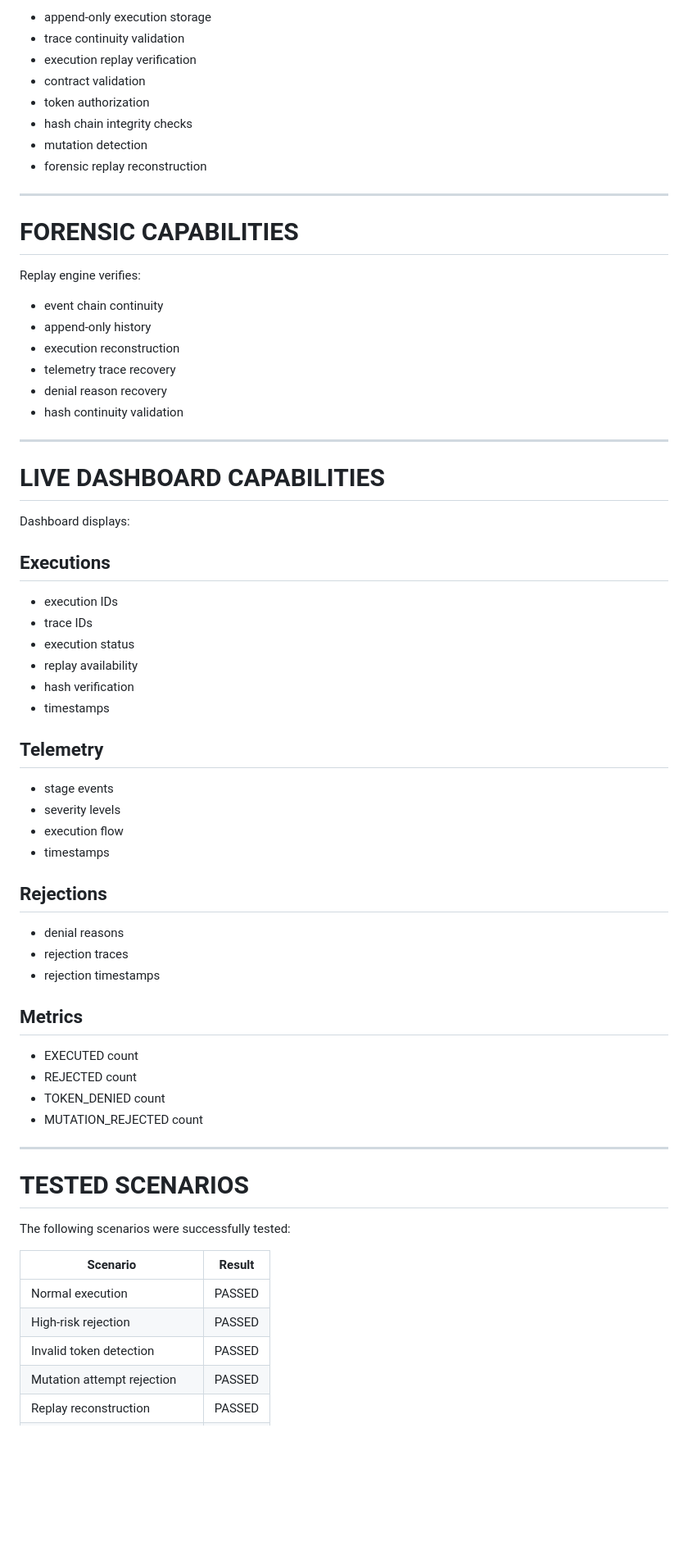
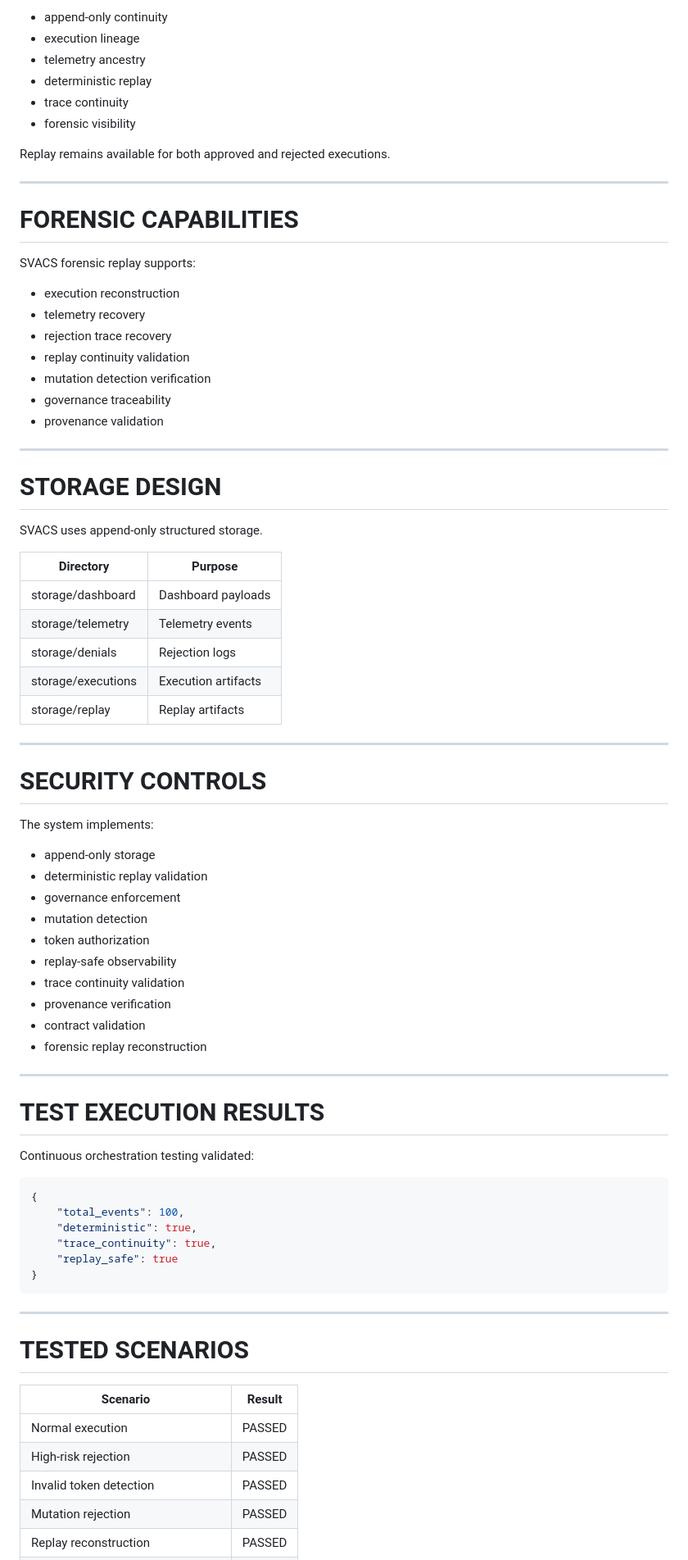
Before and after one commit to blackholeinfiverse64/SVACS-Main, a Markdown page: docs/REVIEW_PACKET.md, the part around one of its changes. Shown at 82% size. GitHub-like rendering; blank space fills up the shorter version.

````diff
--- a/docs/REVIEW_PACKET.md
+++ b/docs/REVIEW_PACKET.md
@@ -315,67 +476,81 @@ The system implements:
 
-- append-only execution storage
-- trace continuity validation
-- execution replay verification
-- contract validation
-- token authorization
-- hash chain integrity checks
-- mutation detection
-- forensic replay reconstruction
+- append-only continuity
+- execution lineage
+- telemetry ancestry
+- deterministic replay
+- trace continuity
+- forensic visibility
+
+Replay remains available for both approved and rejected executions.
 
 ---
 
 # FORENSIC CAPABILITIES
 
-Replay engine verifies:
+SVACS forensic replay supports:
 
-- event chain continuity
-- append-only history
 - execution reconstruction
-- telemetry trace recovery
-- denial reason recovery
-- hash continuity validation
+- telemetry recovery
+- rejection trace recovery
+- replay continuity validation
+- mutation detection verification
+- governance traceability
+- provenance validation
 
 ---
 
-# LIVE DASHBOARD CAPABILITIES
+# STORAGE DESIGN
 
-Dashboard displays:
+SVACS uses append-only structured storage.
 
-## Executions
-- execution IDs
-- trace IDs
-- execution status
-- replay availability
-- hash verification
-- timestamps
+| Directory | Purpose |
+|---|---|
+| storage/dashboard | Dashboard payloads |
+| storage/telemetry | Telemetry events |
+| storage/denials | Rejection logs |
+| storage/executions | Execution artifacts |
+| storage/replay | Replay artifacts |
 
-## Telemetry
-- stage events
-- severity levels
-- execution flow
-- timestamps
+---
 
-## Rejections
-- denial reasons
-- rejection traces
-- rejection timestamps
+# SECURITY CONTROLS
 
-## Metrics
-- EXECUTED count
-- REJECTED count
-- TOKEN_DENIED count
-- MUTATION_REJECTED count
+The system implements:
+
+- append-only storage
+- deterministic replay validation
+- governance enforcement
+- mutation detection
+- token authorization
+- replay-safe observability
+- trace continuity validation
+- provenance verification
+- contract validation
+- forensic replay reconstruction
+
+---
+
+# TEST EXECUTION RESULTS
+
+Continuous orchestration testing validated:
+
+```json
+{
+    "total_events": 100,
+    "deterministic": true,
+    "trace_continuity": true,
+    "replay_safe": true
+}
+```
 
 ---
 
 # TESTED SCENARIOS
-
-The following scenarios were successfully tested:
 
 | Scenario | Result |
 |---|---|
 | Normal execution | PASSED |
 | High-risk rejection | PASSED |
 | Invalid token detection | PASSED |
-| Mutation attempt rejection | PASSED |
+| Mutation rejection | PASSED |
 | Replay reconstruction | PASSED |
````
Also changed, not shown: other parts of docs/REVIEW_PACKET.md (+307 -138 lines).
